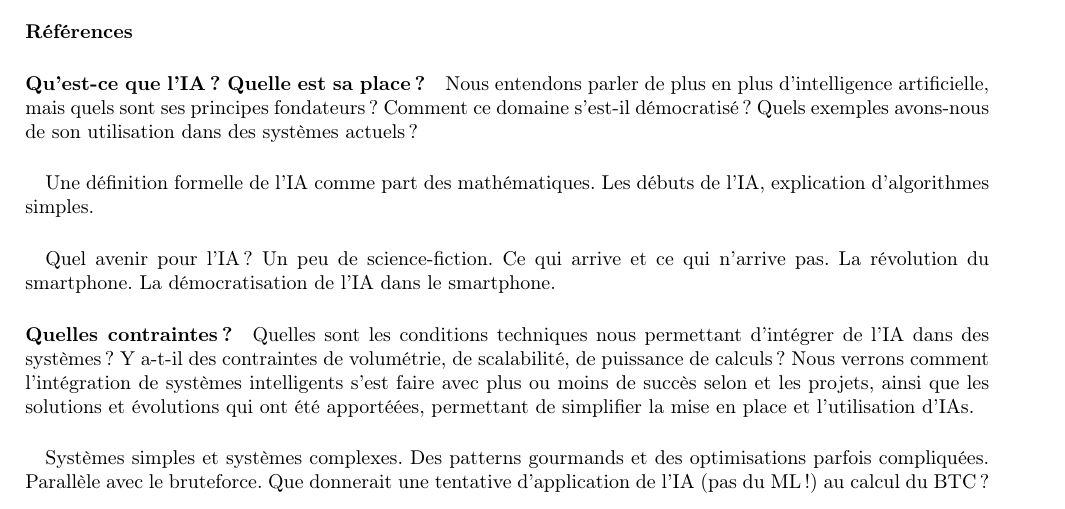
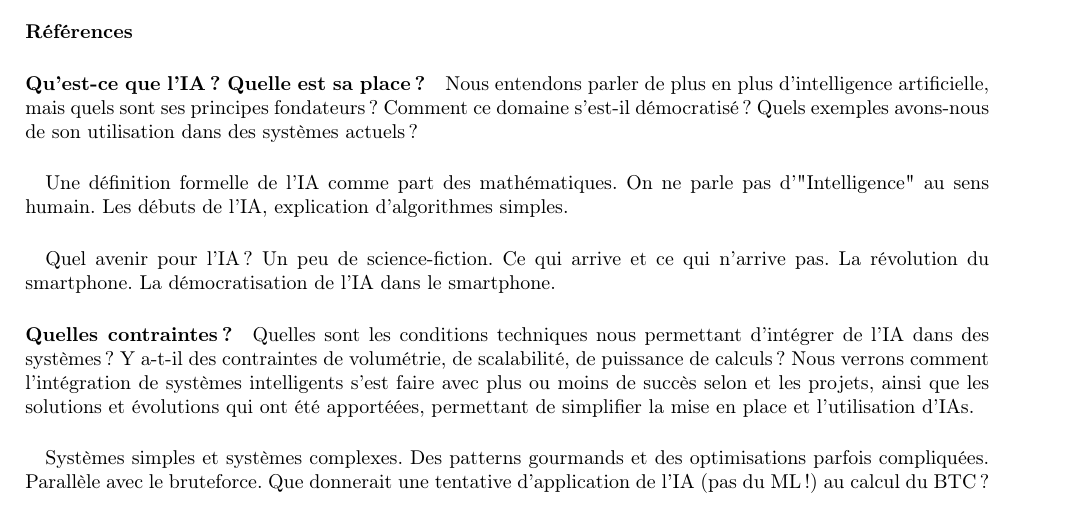
Before and after one commit to tomorrow-paper/paper, a LaTeX document (paper.tex, which reads chapters/03/01_ia.tex): part of page 17 of 22, cut so that both start at the same text. Compiled offline with pdfLaTeX.

Commit message:
Added note

```diff
--- a/chapters/03/01_ia.tex
+++ b/chapters/03/01_ia.tex
@@ -7,7 +7,8 @@ fondateurs ? Comment ce domaine s'est-il démocratisé ? Quels exemples avons-no
 de son utilisation dans des systèmes actuels ?
 
 \paragraph{} Une définition formelle de l'IA comme part des mathématiques.
-Les débuts de l'IA, explication d'algorithmes simples.
+On ne parle pas d'"Intelligence" au sens humain. Les débuts de l'IA, explication
+d'algorithmes simples.
 
 \paragraph{} Quel avenir pour l'IA ? Un peu de science-fiction. Ce qui arrive et ce qui
 n'arrive pas. La révolution du smartphone. La démocratisation de l'IA dans le smartphone.
```
